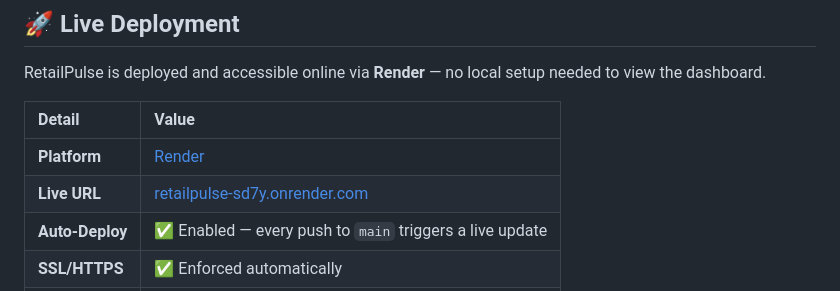
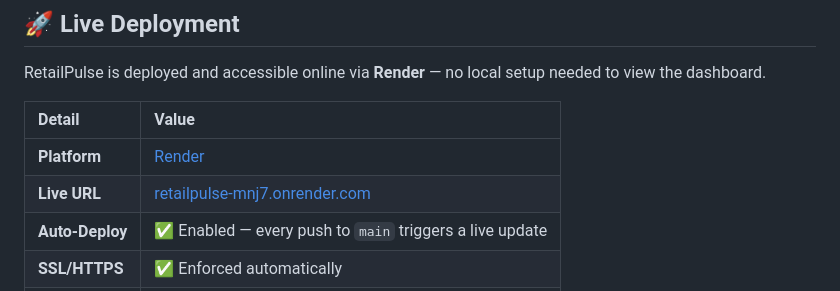
Before and after one commit to Safae26/RetailPulse, a Markdown page: README.md, the part around the change. GitHub-like rendering.

Commit message:
docs: update render live deployment url

```diff
--- a/README.md
+++ b/README.md
@@ -112,7 +112,7 @@ RetailPulse is deployed and accessible online via **Render** — no local setup
 | Detail | Value |
 |:---|:---|
 | **Platform** | [Render](https://render.com) |
-| **Live URL** | [retailpulse-sd7y.onrender.com](https://retailpulse-mnj7.onrender.com) |
+| **Live URL** | [retailpulse-mnj7.onrender.com](https://retailpulse-mnj7.onrender.com) |
 | **Auto-Deploy** | ✅ Enabled — every push to `main` triggers a live update |
 | **SSL/HTTPS** | ✅ Enforced automatically |
 | **Stack** | Flask + Gunicorn |
```
